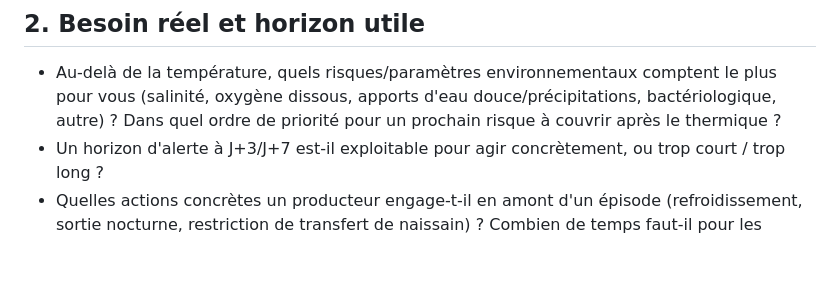
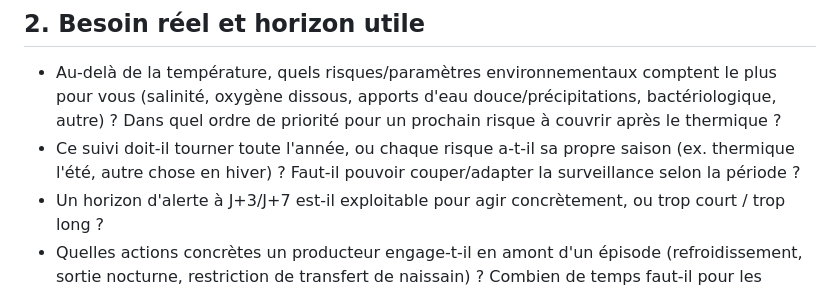
Before and after one commit to ronan-develop/coastal-sentinel, a Markdown page: docs/questions.md, the part around the change. Rendered like a GitHub page; blank space fills up the shorter version.

Commit message:
📖 docs(questions): ajouter la question de la saisonnalité du suivi
Le suivi doit-il tourner toute l'année ou chaque risque a-t-il sa
propre saison — vient compléter la question de priorisation des
risques déjà posée.

```diff
--- a/docs/questions.md
+++ b/docs/questions.md
@@ -23,6 +23,9 @@ l'existant, ne pas arriver avec une solution figée (cf.
   comptent le plus pour vous (salinité, oxygène dissous, apports d'eau
   douce/précipitations, bactériologique, autre) ? Dans quel ordre de
   priorité pour un prochain risque à couvrir après le thermique ?
+- Ce suivi doit-il tourner toute l'année, ou chaque risque a-t-il sa
+  propre saison (ex. thermique l'été, autre chose en hiver) ? Faut-il
+  pouvoir couper/adapter la surveillance selon la période ?
 - Un horizon d'alerte à J+3/J+7 est-il exploitable pour agir concrètement, ou
   trop court / trop long ?
 - Quelles actions concrètes un producteur engage-t-il en amont d'un épisode
```
